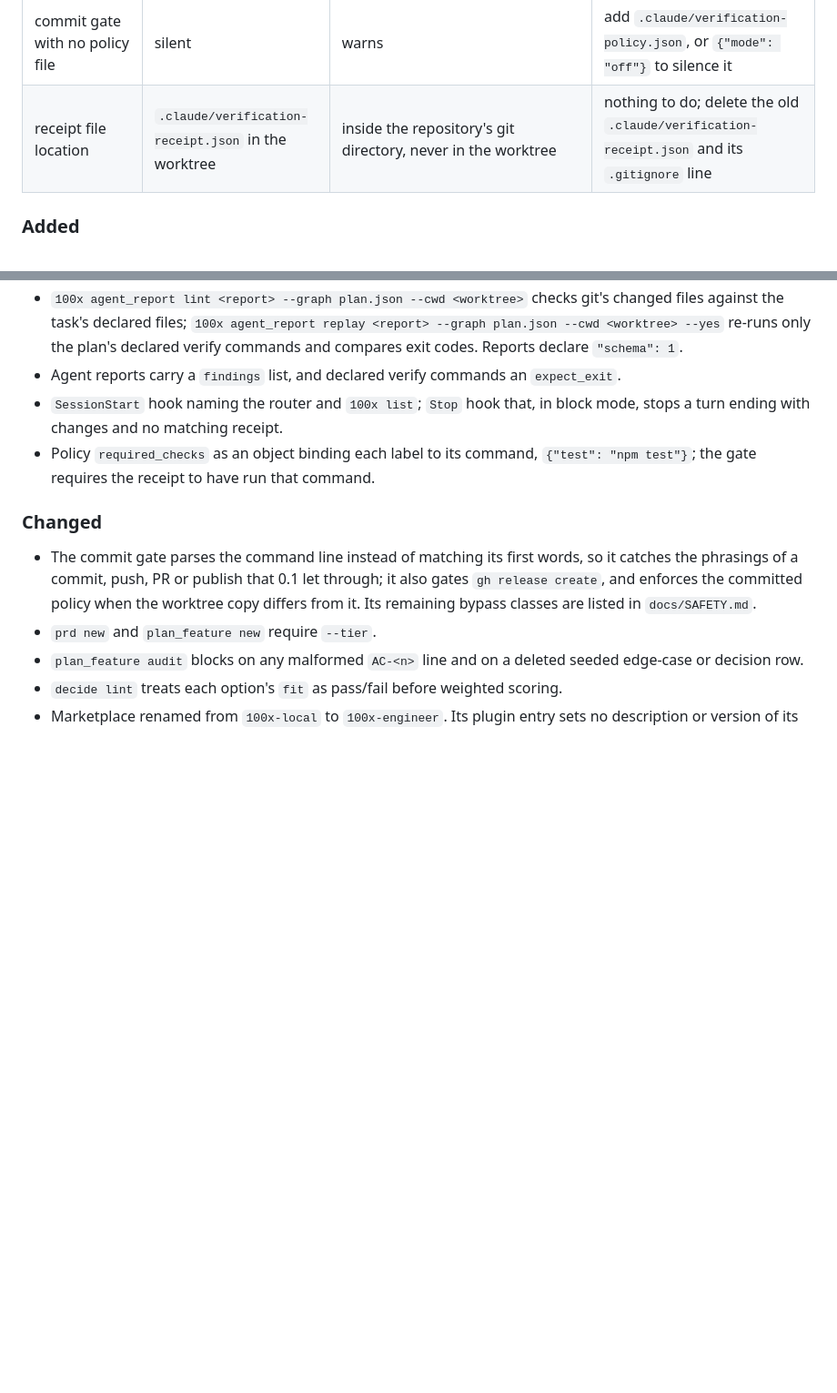
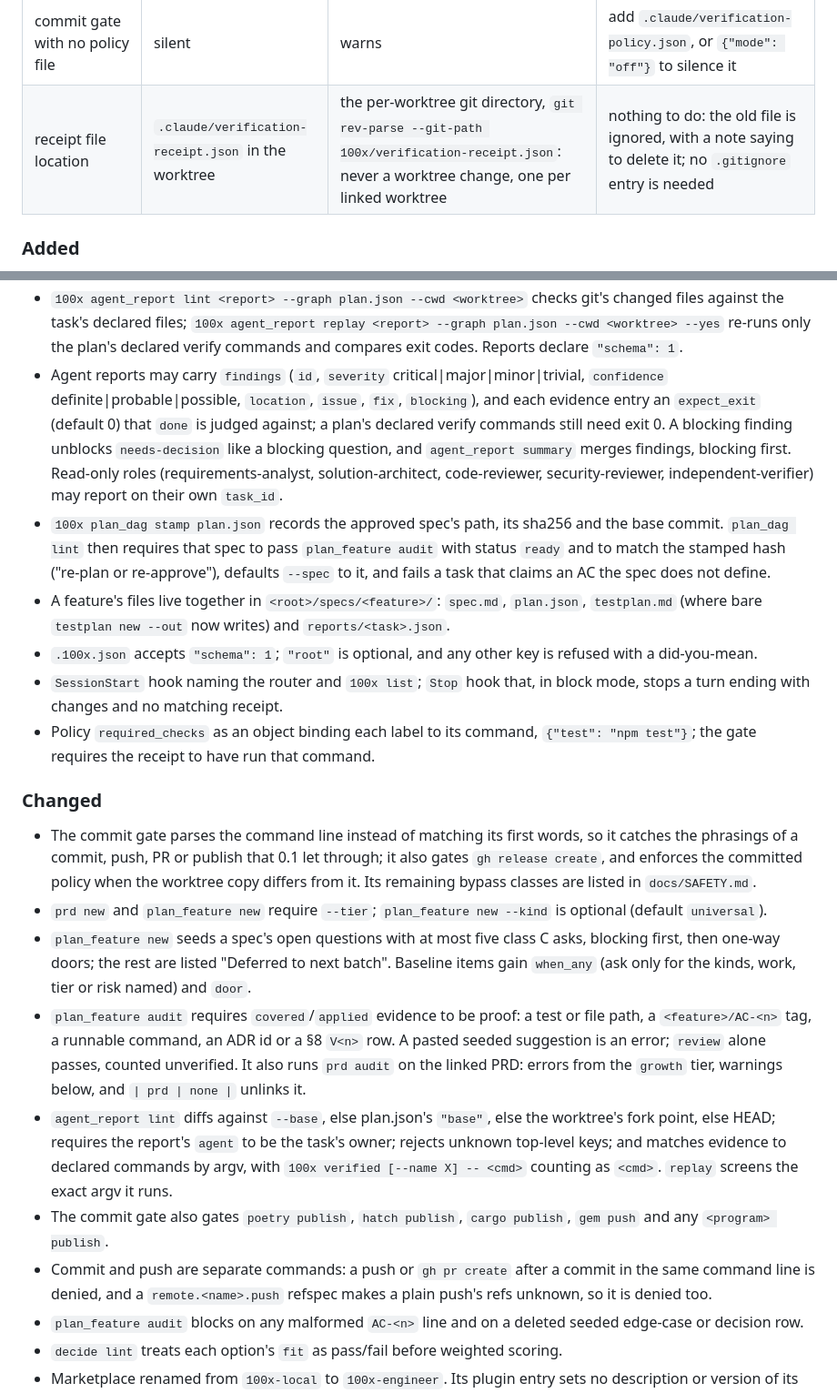
Before and after one commit to gauravprwl14/100x-engineer, a Markdown page: CHANGELOG.md, 2 parts joined by grey strips. Shown at 91% size. Rendered like a GitHub page; blank space fills up the shorter version.

Commit message:
release(0.2.0): changelog entries for what landed; tool count names 100x list --all
AGENTS.md pipeline rows carry stamp-before-lint, the optional --kind, evidence as proof
and the colocated test plan; rule 17 names the generated spec.md and prd.md exemption.

```diff
--- a/CHANGELOG.md
+++ b/CHANGELOG.md
@@ -27,7 +27,7 @@ commands, are in the README under "Migrating from 0.1".
 | record location | top-level `prds/`, `specs/`, `decisions/`, `rca/`, `lessons/`, `ledger/` | under the records root: `.100x.json` `{"root": "<dir>"}`, then `HUNDREDX_ROOT_DIR`, then `docs/engineering` | nothing to do to keep working (existing top-level collections are used, with a warning); set `.100x.json` to settle it |
 | verification receipt | unsigned | HMAC-signed with a key in `~/.config/100x/` | re-run each check through `100x verified`; 0.1 receipts are rejected |
 | commit gate with no policy file | silent | warns | add `.claude/verification-policy.json`, or `{"mode": "off"}` to silence it |
-| receipt file location | `.claude/verification-receipt.json` in the worktree | inside the repository's git directory, never in the worktree | nothing to do; delete the old `.claude/verification-receipt.json` and its `.gitignore` line |
+| receipt file location | `.claude/verification-receipt.json` in the worktree | the per-worktree git directory, `git rev-parse --git-path 100x/verification-receipt.json`: never a worktree change, one per linked worktree | nothing to do: the old file is ignored, with a note saying to delete it; no `.gitignore` entry is needed |
 
 ### Added
 
@@ -49,7 +49,21 @@ commands, are in the README under "Migrating from 0.1".
   files against the task's declared files; `100x agent_report replay <report> --graph
   plan.json --cwd <worktree> --yes` re-runs only the plan's declared verify commands and
   compares exit codes. Reports declare `"schema": 1`.
-- Agent reports carry a `findings` list, and declared verify commands an `expect_exit`.
+- Agent reports may carry `findings` (`id`, `severity` critical|major|minor|trivial,
+  `confidence` definite|probable|possible, `location`, `issue`, `fix`, `blocking`), and
+  each evidence entry an `expect_exit` (default 0) that `done` is judged against; a plan's
+  declared verify commands still need exit 0. A blocking finding unblocks `needs-decision`
+  like a blocking question, and `agent_report summary` merges findings, blocking first.
+  Read-only roles (requirements-analyst, solution-architect, code-reviewer,
+  security-reviewer, independent-verifier) may report on their own `task_id`.
+- `100x plan_dag stamp plan.json` records the approved spec's path, its sha256 and the
+  base commit. `plan_dag lint` then requires that spec to pass `plan_feature audit` with
+  status `ready` and to match the stamped hash ("re-plan or re-approve"), defaults
+  `--spec` to it, and fails a task that claims an AC the spec does not define.
+- A feature's files live together in `<root>/specs/<feature>/`: `spec.md`, `plan.json`,
+  `testplan.md` (where bare `testplan new --out` now writes) and `reports/<task>.json`.
+- `.100x.json` accepts `"schema": 1`; `"root"` is optional, and any other key is refused
+  with a did-you-mean.
 - `SessionStart` hook naming the router and `100x list`; `Stop` hook that, in block mode,
   stops a turn ending with changes and no matching receipt.
 - Policy `required_checks` as an object binding each label to its command,
@@ -61,7 +75,26 @@ commands, are in the README under "Migrating from 0.1".
   catches the phrasings of a commit, push, PR or publish that 0.1 let through; it also
   gates `gh release create`, and enforces the committed policy when the worktree copy
   differs from it. Its remaining bypass classes are listed in `docs/SAFETY.md`.
-- `prd new` and `plan_feature new` require `--tier`.
+- `prd new` and `plan_feature new` require `--tier`; `plan_feature new --kind` is optional
+  (default `universal`).
+- `plan_feature new` seeds a spec's open questions with at most five class C asks, blocking
+  first, then one-way doors; the rest are listed "Deferred to next batch". Baseline items
+  gain `when_any` (ask only for the kinds, work, tier or risk named) and `door`.
+- `plan_feature audit` requires `covered`/`applied` evidence to be proof: a test or file
+  path, a `<feature>/AC-<n>` tag, a runnable command, an ADR id or a §8 `V<n>` row. A
+  pasted seeded suggestion is an error; `review` alone passes, counted unverified. It also
+  runs `prd audit` on the linked PRD: errors from the `growth` tier, warnings below, and
+  `| prd | none |` unlinks it.
+- `agent_report lint` diffs against `--base`, else plan.json's `"base"`, else the
+  worktree's fork point, else HEAD; requires the report's `agent` to be the task's owner;
+  rejects unknown top-level keys; and matches evidence to declared commands by argv, with
+  `100x verified [--name X] -- <cmd>` counting as `<cmd>`. `replay` screens the exact argv
+  it runs.
+- The commit gate also gates `poetry publish`, `hatch publish`, `cargo publish`, `gem push`
+  and any `<program> publish`.
+- Commit and push are separate commands: a push or `gh pr create` after a commit in the
+  same command line is denied, and a `remote.<name>.push` refspec makes a plain push's refs
+  unknown, so it is denied too.
 - `plan_feature audit` blocks on any malformed `AC-<n>` line and on a deleted seeded edge-case
   or decision row.
 - `decide lint` treats each option's `fit` as pass/fail before weighted scoring.
```
Also changed, not shown: AGENTS.md (+8 -6 lines).
